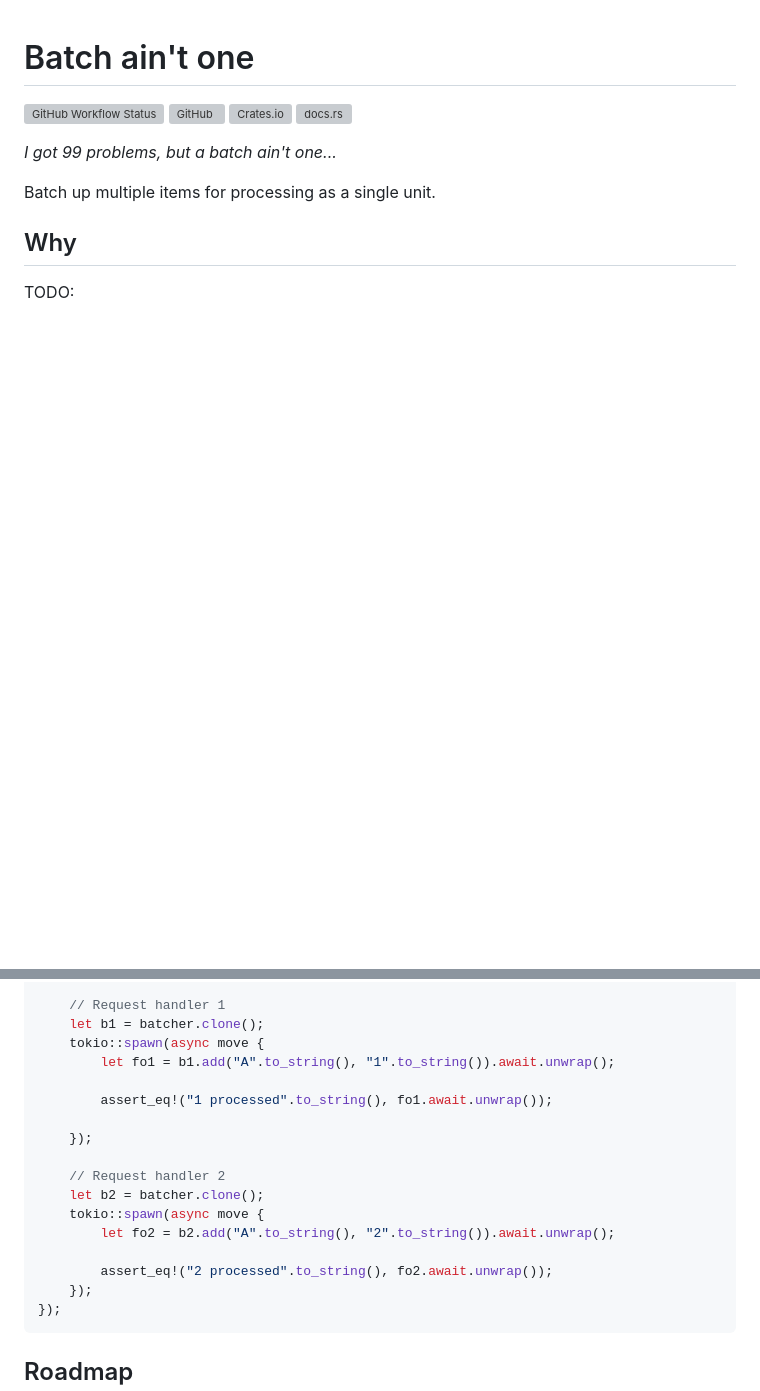
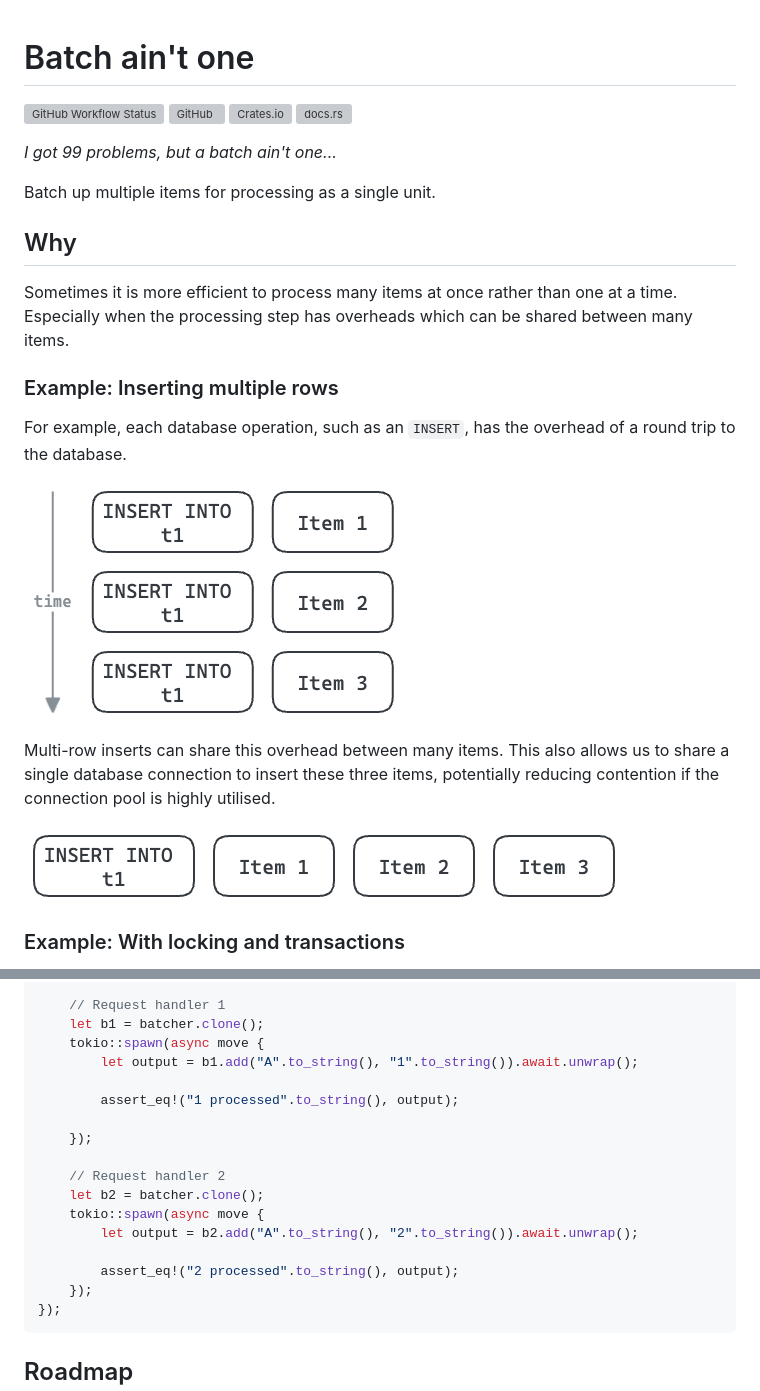
Before and after one commit to ThomWright/batch-aint-one, a Markdown page: README.md, 2 parts joined by grey strips. GitHub-like rendering; pictures changed too: docs/images/example-insert-batched.png (added), docs/images/example-insert-unbatched.png (added); blank space fills up the shorter version; grey boxes are pictures that could not be loaded.

````diff
--- a/README.md
+++ b/README.md
@@ -11,4 +11,17 @@ Batch up multiple items for processing as a single unit.
 
 ## Why
 
-TODO:
+Sometimes it is more efficient to process many items at once rather than one at a time. Especially when the processing step has overheads which can be shared between many items.
+
+### Example: Inserting multiple rows
+
+For example, each database operation, such as an `INSERT`, has the overhead of a round trip to the database.
+
+![Unbatched example](./docs/images/example-insert-unbatched.png)
+
+Multi-row inserts can share this overhead between many items. This also allows us to share a single database connection to insert these three items, potentially reducing contention if the connection pool is highly utilised.
+
+![Batched example](./docs/images/example-insert-batched.png)
+
+### Example: With locking and transactions
+
@@ -42,18 +59,18 @@ tokio_test::block_on(async {
     // Request handler 1
     let b1 = batcher.clone();
     tokio::spawn(async move {
-        let fo1 = b1.add("A".to_string(), "1".to_string()).await.unwrap();
+        let output = b1.add("A".to_string(), "1".to_string()).await.unwrap();
 
-        assert_eq!("1 processed".to_string(), fo1.await.unwrap());
+        assert_eq!("1 processed".to_string(), output);
 
     });
 
     // Request handler 2
     let b2 = batcher.clone();
     tokio::spawn(async move {
-        let fo2 = b2.add("A".to_string(), "2".to_string()).await.unwrap();
+        let output = b2.add("A".to_string(), "2".to_string()).await.unwrap();
 
-        assert_eq!("2 processed".to_string(), fo2.await.unwrap());
+        assert_eq!("2 processed".to_string(), output);
     });
 });
 ```
````
Also changed, not shown: other parts of README.md (+13 -9 lines), docs/images/example-batched.png (added), docs/images/example-unbatched.png (added), 9 other files.
